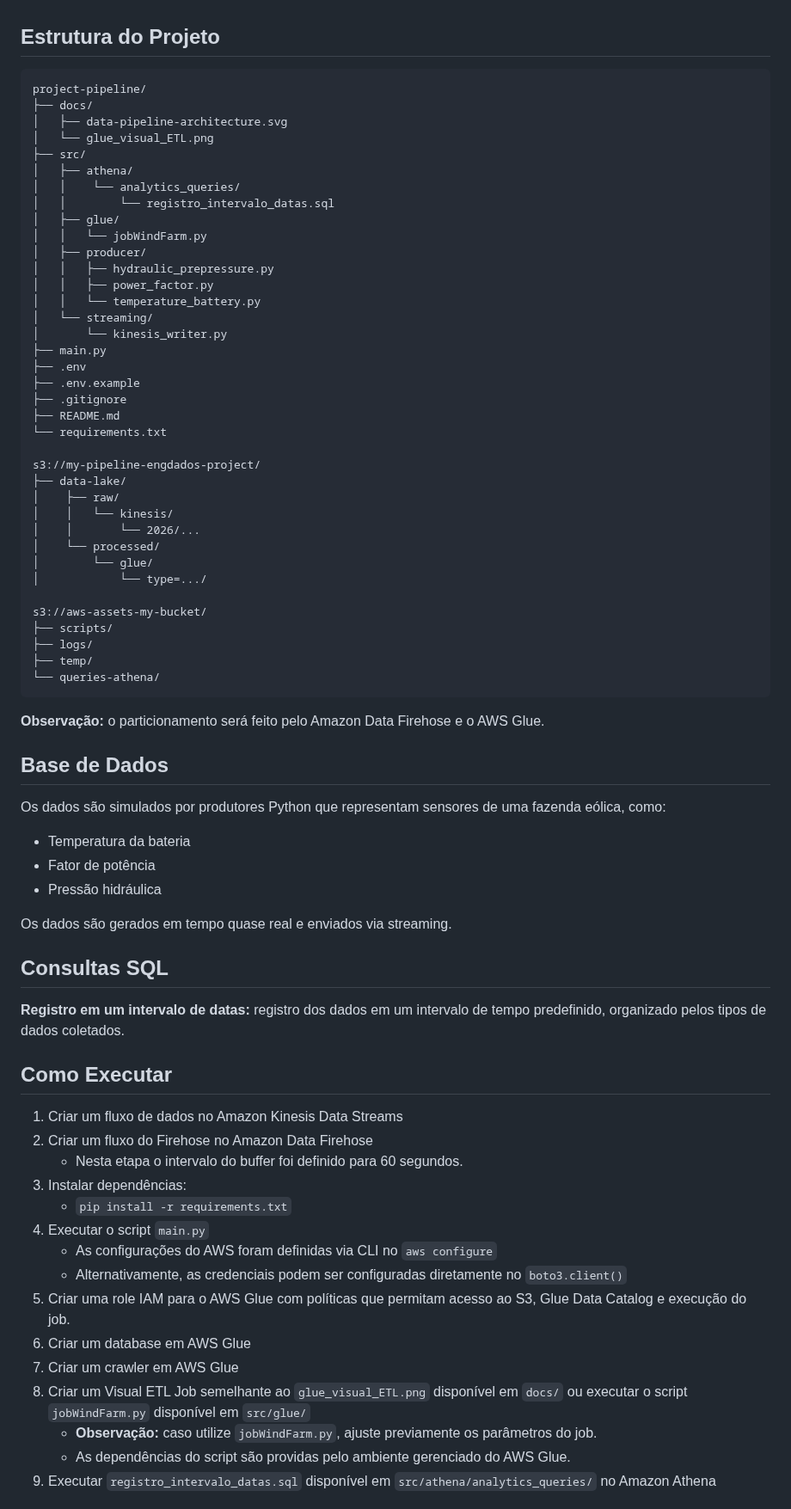
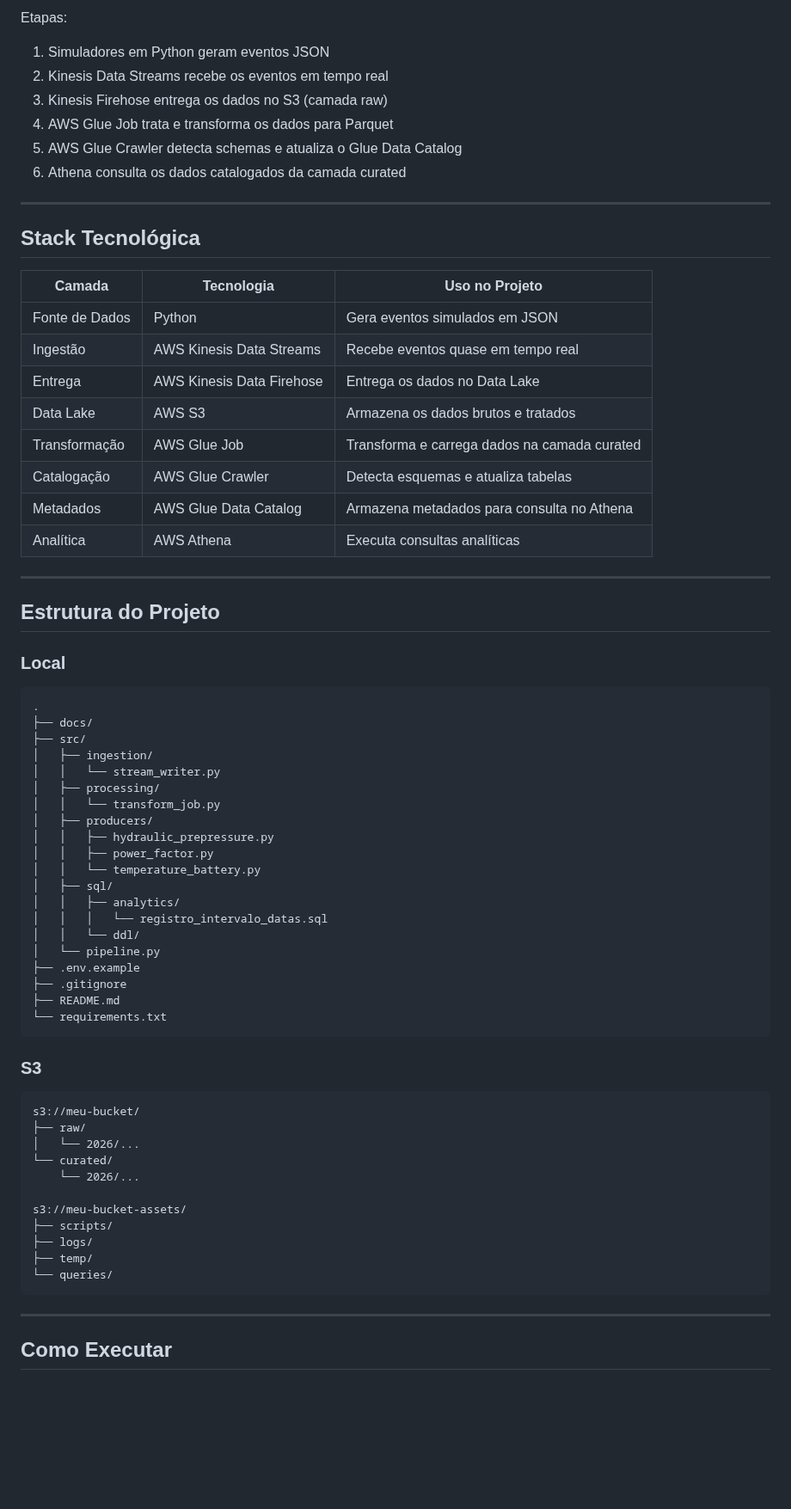
Before and after one commit to gustavocljesus/aws-kinesis-glue-athena-pipeline, a Markdown page: README.md, the part around one of its changes. Shown at 86% size. Rendered like a GitHub page; blank space fills up the shorter version.

Commit message:
docs: update README and pipeline architecture diagram

````diff
--- a/README.md
+++ b/README.md
@@ -38,71 +46,72 @@ Este projeto implementa uma arquitetura de Data Lake na AWS para ingestão, proc
+Etapas:
+
+1. Simuladores em Python geram eventos JSON
+2. Kinesis Data Streams recebe os eventos em tempo real
+3. Kinesis Firehose entrega os dados no S3 (camada raw)
+4. AWS Glue Job trata e transforma os dados para Parquet
+5. AWS Glue Crawler detecta schemas e atualiza o Glue Data Catalog
+6. Athena consulta os dados catalogados da camada curated
+
+---
+
+## Stack Tecnológica
+
+| Camada         | Tecnologia                | Uso no Projeto                               |
+|----------------|---------------------------|----------------------------------------------|
+| Fonte de Dados | Python                    | Gera eventos simulados em JSON               |
+| Ingestão       | AWS Kinesis Data Streams  | Recebe eventos quase em tempo real           |
+| Entrega        | AWS Kinesis Data Firehose | Entrega os dados no Data Lake                |
+| Data Lake      | AWS S3                    | Armazena os dados brutos e tratados          |
+| Transformação  | AWS Glue Job              | Transforma e carrega dados na camada curated |
+| Catalogação    | AWS Glue Crawler          | Detecta esquemas e atualiza tabelas          |
+| Metadados      | AWS Glue Data Catalog     | Armazena metadados para consulta no Athena   |
+| Analítica      | AWS Athena                | Executa consultas analíticas                 |
+
+---
 
 ## Estrutura do Projeto
+
+### Local
 ```text
-project-pipeline/
+.
 ├── docs/
-│   ├── data-pipeline-architecture.svg
-│   └── glue_visual_ETL.png
 ├── src/
-│   ├── athena/
-│   │    └── analytics_queries/
-│   │        └── registro_intervalo_datas.sql
-│   ├── glue/
-│   │   └── jobWindFarm.py
-│   ├── producer/
+│   ├── ingestion/
+│   │   └── stream_writer.py
+│   ├── processing/
+│   │   └── transform_job.py
+│   ├── producers/
 │   │   ├── hydraulic_prepressure.py
 │   │   ├── power_factor.py
 │   │   └── temperature_battery.py
-│   └── streaming/
-│       └── kinesis_writer.py
-├── main.py
-├── .env
+│   ├── sql/
+│   │   ├── analytics/
+│   │   │   └── registro_intervalo_datas.sql
+│   │   └── ddl/
+│   └── pipeline.py
 ├── .env.example
 ├── .gitignore
 ├── README.md
 └── requirements.txt
+```
 
-s3://my-pipeline-engdados-project/
-├── data-lake/
-│    ├── raw/
-│    │   └── kinesis/
-│    │       └── 2026/...
-│    └── processed/
-│        └── glue/
-│            └── type=.../
+### S3
 
-s3://aws-assets-my-bucket/
+```text
+s3://meu-bucket/
+├── raw/
+│   └── 2026/...
+└── curated/
+    └── 2026/...
+
+s3://meu-bucket-assets/
 ├── scripts/
 ├── logs/
 ├── temp/
-└── queries-athena/
+└── queries/
 ```
-**Observação:** o particionamento será feito pelo Amazon Data Firehose e o AWS Glue.
 
-## Base de Dados
-Os dados são simulados por produtores Python que representam sensores de uma fazenda eólica, como:
-- Temperatura da bateria
-- Fator de potência
-- Pressão hidráulica
-
-Os dados são gerados em tempo quase real e enviados via streaming.
-
-## Consultas SQL
-**Registro em um intervalo de datas:** registro dos dados em um intervalo de tempo predefinido, organizado pelos tipos de dados coletados.
+---
 
 ## Como Executar
-1. Criar um fluxo de dados no Amazon Kinesis Data Streams
-2. Criar um fluxo do Firehose no Amazon Data Firehose
-    - Nesta etapa o intervalo do buffer foi definido para 60 segundos.
-3. Instalar dependências:
-    - `pip install -r requirements.txt`
-4. Executar o script `main.py`
-    - As configurações do AWS foram definidas via CLI no `aws configure`
-    - Alternativamente, as credenciais podem ser configuradas diretamente no `boto3.client()`
-5. Criar uma role IAM para o AWS Glue com políticas que permitam acesso ao S3, Glue Data Catalog e execução do job.
-6. Criar um database em AWS Glue
-7. Criar um crawler em  AWS Glue
-8. Criar um Visual ETL Job semelhante ao `glue_visual_ETL.png` disponível em `docs/` ou executar o script `jobWindFarm.py` disponível em `src/glue/`
-    - **Observação:** caso utilize `jobWindFarm.py`, ajuste previamente os parâmetros do job.
-    - As dependências do script são providas pelo ambiente gerenciado do AWS Glue.
-9. Executar `registro_intervalo_datas.sql` disponível em `src/athena/analytics_queries/` no Amazon Athena
 
````
Also changed, not shown: other parts of README.md (+77 -37 lines), docs/glue-visual-ETL.png (renamed from docs/glue_visual_ETL.png), docs/pipeline.png (added), 1 other file.
